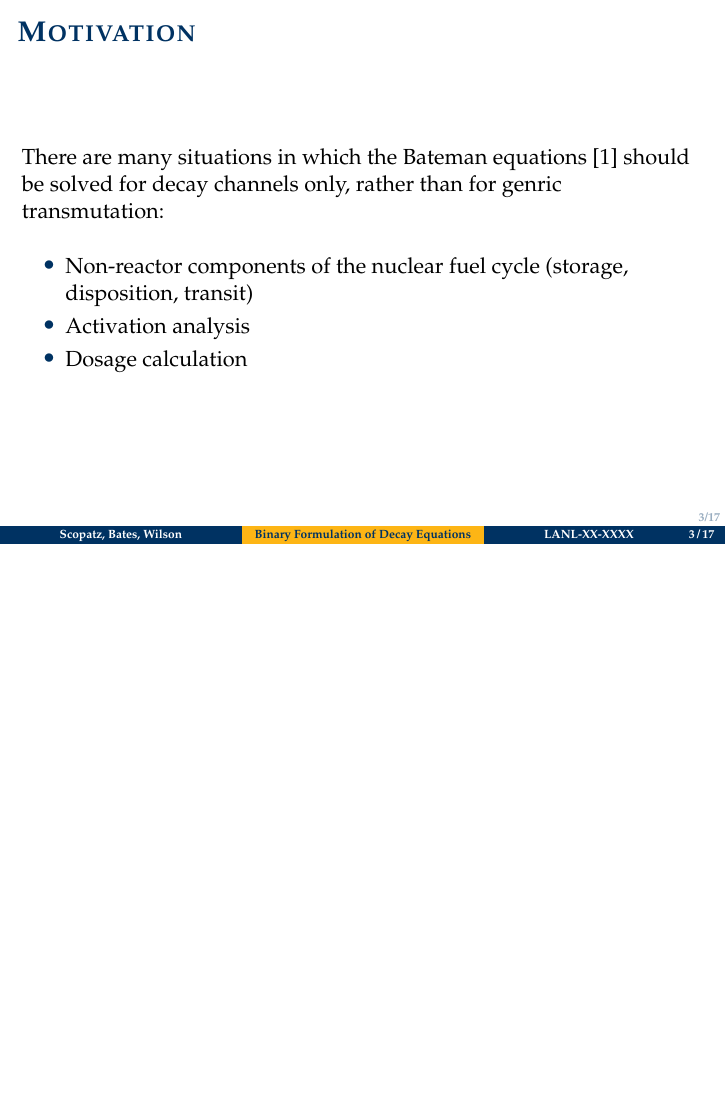
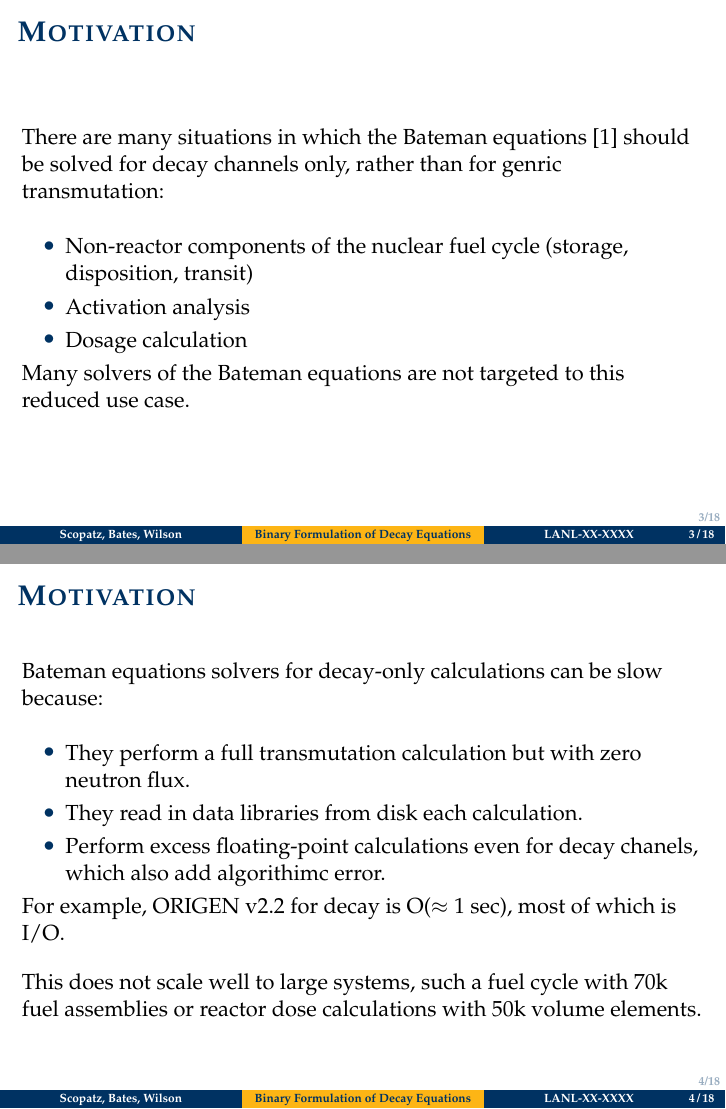
Before and after one commit to scopatz/ans-summer-2015-decay-pres, LaTeX slides (ans-summer-2015-decay-pres.tex): page 3 of 17 before the commit and pages 3 and 4 of 18 after it, the two joined at a grey line, the shorter picture padded with empty space. Compiled offline with pdfLaTeX.

Commit message:
motivatin slide

```diff
--- a/ans-summer-2015-decay-pres.tex
+++ b/ans-summer-2015-decay-pres.tex
@@ -159,6 +159,32 @@
         \item Activation analysis
         \item Dosage calculation
     \end{itemize}
+
+    Many solvers of the Bateman equations are not targeted to this reduced
+    use case.
+
+\end{frame}
+
+%%%%%%%%%%%%%%%%%%%%%%%%%%%%%%%%%%%%%%%%%%%%%%%%%%%%%%
+\begin{frame}{Motivation}
+
+    Bateman equations solvers for decay-only calculations can be slow because:
+
+    \vspace*{1em}
+    \begin{itemize}
+        \item They perform a full transmutation calculation but with zero
+              neutron flux.
+        \item They read in data libraries from disk each calculation.
+        \item Perform excess floating-point calculations even for decay
+              chanels, which also add algorithimc error.
+    \end{itemize}
+
+    For example, ORIGEN v2.2 for decay is O($\approx 1$ sec), most of which is
+    I/O.
+
+    \vspace*{1em}
+    This does not scale well to large systems, such a fuel cycle with 70k
+    fuel assemblies or reactor dose calculations with 50k volume elements.
 
 \end{frame}
 
```
